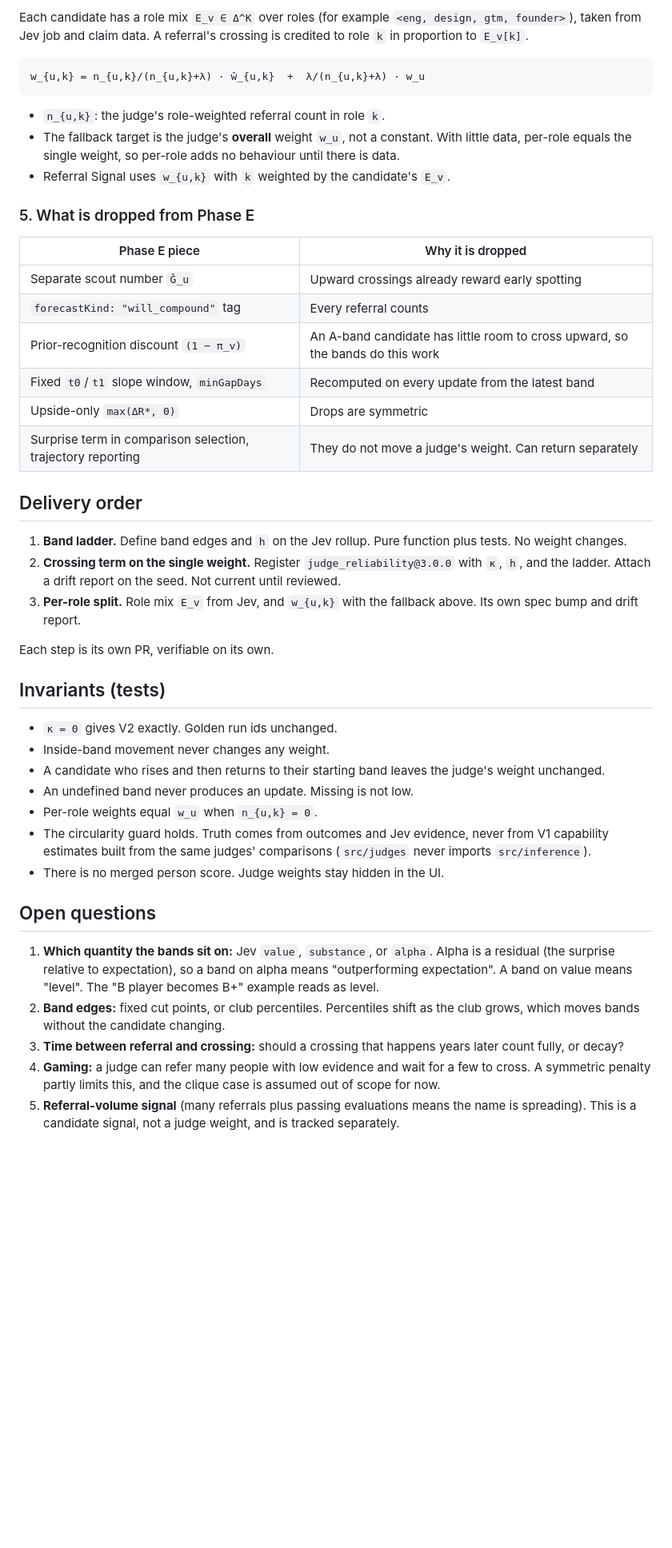
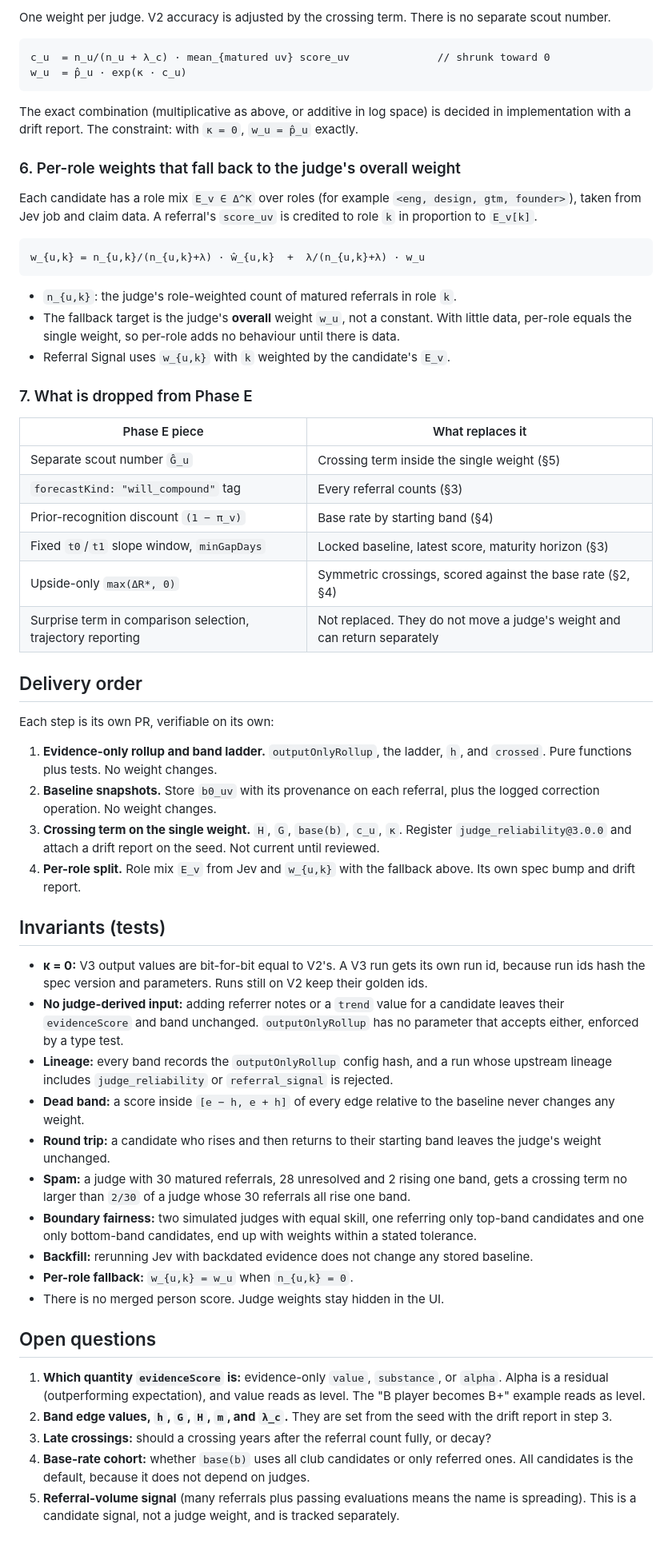
Before and after one commit to sean-lai-sh/talent-graph, a Markdown page: docs/issues/28-judge-band-crossing.md, the part around one of its changes. Shown at 80% size. Rendered like a GitHub page; blank space fills up the shorter version.

````diff
--- a/docs/issues/28-judge-band-crossing.md
+++ b/docs/issues/28-judge-band-crossing.md
@@ -52,47 +71,62 @@ The exact combination (multiplicative as above, or additive in log space) is dec
 
-Each candidate has a role mix `E_v ∈ Δ^K` over roles (for example `<eng, design, gtm, founder>`), taken from Jev job and claim data. A referral's crossing is credited to role `k` in proportion to `E_v[k]`.
+One weight per judge. V2 accuracy is adjusted by the crossing term. There is no separate scout number.
+
+```
+c_u  = n_u/(n_u + λ_c) · mean_{matured uv} score_uv              // shrunk toward 0
+w_u  = p̂_u · exp(κ · c_u)
+```
+
+The exact combination (multiplicative as above, or additive in log space) is decided in implementation with a drift report. The constraint: with `κ = 0`, `w_u = p̂_u` exactly.
+
+### 6. Per-role weights that fall back to the judge's overall weight
+
+Each candidate has a role mix `E_v ∈ Δ^K` over roles (for example `<eng, design, gtm, founder>`), taken from Jev job and claim data. A referral's `score_uv` is credited to role `k` in proportion to `E_v[k]`.
 
 ```
 w_{u,k} = n_{u,k}/(n_{u,k}+λ) · ŵ_{u,k}  +  λ/(n_{u,k}+λ) · w_u
 ```
 
-- `n_{u,k}`: the judge's role-weighted referral count in role `k`.
+- `n_{u,k}`: the judge's role-weighted count of matured referrals in role `k`.
 - The fallback target is the judge's **overall** weight `w_u`, not a constant. With little data, per-role equals the single weight, so per-role adds no behaviour until there is data.
 - Referral Signal uses `w_{u,k}` with `k` weighted by the candidate's `E_v`.
 
-### 5. What is dropped from Phase E
+### 7. What is dropped from Phase E
 
-| Phase E piece | Why it is dropped |
+| Phase E piece | What replaces it |
 |---|---|
-| Separate scout number `Ĝ_u` | Upward crossings already reward early spotting |
-| `forecastKind: "will_compound"` tag | Every referral counts |
-| Prior-recognition discount `(1 − π_v)` | An A-band candidate has little room to cross upward, so the bands do this work |
-| Fixed `t0`/`t1` slope window, `minGapDays` | Recomputed on every update from the latest band |
-| Upside-only `max(ΔR*, 0)` | Drops are symmetric |
-| Surprise term in comparison selection, trajectory reporting | They do not move a judge's weight. Can return separately |
+| Separate scout number `Ĝ_u` | Crossing term inside the single weight (§5) |
+| `forecastKind: "will_compound"` tag | Every referral counts (§3) |
+| Prior-recognition discount `(1 − π_v)` | Base rate by starting band (§4) |
+| Fixed `t0`/`t1` slope window, `minGapDays` | Locked baseline, latest score, maturity horizon (§3) |
+| Upside-only `max(ΔR*, 0)` | Symmetric crossings, scored against the base rate (§2, §4) |
+| Surprise term in comparison selection, trajectory reporting | Not replaced. They do not move a judge's weight and can return separately |
 
 ## Delivery order
 
-1. **Band ladder.** Define band edges and `h` on the Jev rollup. Pure function plus tests. No weight changes.
-2. **Crossing term on the single weight.** Register `judge_reliability@3.0.0` with `κ`, `h`, and the ladder. Attach a drift report on the seed. Not current until reviewed.
-3. **Per-role split.** Role mix `E_v` from Jev, and `w_{u,k}` with the fallback above. Its own spec bump and drift report.
+Each step is its own PR, verifiable on its own:
 
-Each step is its own PR, verifiable on its own.
+1. **Evidence-only rollup and band ladder.** `outputOnlyRollup`, the ladder, `h`, and `crossed`. Pure functions plus tests. No weight changes.
+2. **Baseline snapshots.** Store `b0_uv` with its provenance on each referral, plus the logged correction operation. No weight changes.
+3. **Crossing term on the single weight.** `H`, `G`, `base(b)`, `c_u`, `κ`. Register `judge_reliability@3.0.0` and attach a drift report on the seed. Not current until reviewed.
+4. **Per-role split.** Role mix `E_v` from Jev and `w_{u,k}` with the fallback above. Its own spec bump and drift report.
 
 ## Invariants (tests)
 
-- `κ = 0` gives V2 exactly. Golden run ids unchanged.
-- Inside-band movement never changes any weight.
-- A candidate who rises and then returns to their starting band leaves the judge's weight unchanged.
-- An undefined band never produces an update. Missing is not low.
-- Per-role weights equal `w_u` when `n_{u,k} = 0`.
-- The circularity guard holds. Truth comes from outcomes and Jev evidence, never from V1 capability estimates built from the same judges' comparisons (`src/judges` never imports `src/inference`).
+- **κ = 0:** V3 output values are bit-for-bit equal to V2's. A V3 run gets its own run id, because run ids hash the spec version and parameters. Runs still on V2 keep their golden ids.
+- **No judge-derived input:** adding referrer notes or a `trend` value for a candidate leaves their `evidenceScore` and band unchanged. `outputOnlyRollup` has no parameter that accepts either, enforced by a type test.
+- **Lineage:** every band records the `outputOnlyRollup` config hash, and a run whose upstream lineage includes `judge_reliability` or `referral_signal` is rejected.
+- **Dead band:** a score inside `[e − h, e + h]` of every edge relative to the baseline never changes any weight.
+- **Round trip:** a candidate who rises and then returns to their starting band leaves the judge's weight unchanged.
+- **Spam:** a judge with 30 matured referrals, 28 unresolved and 2 rising one band, gets a crossing term no larger than `2/30` of a judge whose 30 referrals all rise one band.
+- **Boundary fairness:** two simulated judges with equal skill, one referring only top-band candidates and one only bottom-band candidates, end up with weights within a stated tolerance.
+- **Backfill:** rerunning Jev with backdated evidence does not change any stored baseline.
+- **Per-role fallback:** `w_{u,k} = w_u` when `n_{u,k} = 0`.
 - There is no merged person score. Judge weights stay hidden in the UI.
 
 ## Open questions
 
-1. **Which quantity the bands sit on:** Jev `value`, `substance`, or `alpha`. Alpha is a residual (the surprise relative to expectation), so a band on alpha means "outperforming expectation". A band on value means "level". The "B player becomes B+" example reads as level.
-2. **Band edges:** fixed cut points, or club percentiles. Percentiles shift as the club grows, which moves bands without the candidate changing.
-3. **Time between referral and crossing:** should a crossing that happens years later count fully, or decay?
-4. **Gaming:** a judge can refer many people with low evidence and wait for a few to cross. A symmetric penalty partly limits this, and the clique case is assumed out of scope for now.
+1. **Which quantity `evidenceScore` is:** evidence-only `value`, `substance`, or `alpha`. Alpha is a residual (outperforming expectation), and value reads as level. The "B player becomes B+" example reads as level.
+2. **Band edge values, `h`, `G`, `H`, `m`, and `λ_c`.** They are set from the seed with the drift report in step 3.
+3. **Late crossings:** should a crossing years after the referral count fully, or decay?
+4. **Base-rate cohort:** whether `base(b)` uses all club candidates or only referred ones. All candidates is the default, because it does not depend on judges.
 5. **Referral-volume signal** (many referrals plus passing evaluations means the name is spreading). This is a candidate signal, not a judge weight, and is tracked separately.
````
Also changed, not shown: other parts of docs/issues/28-judge-band-crossing.md (+38 -19 lines).
